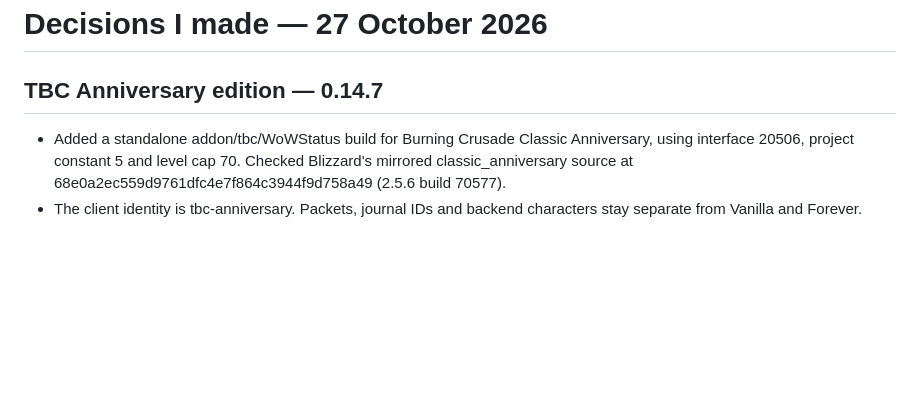
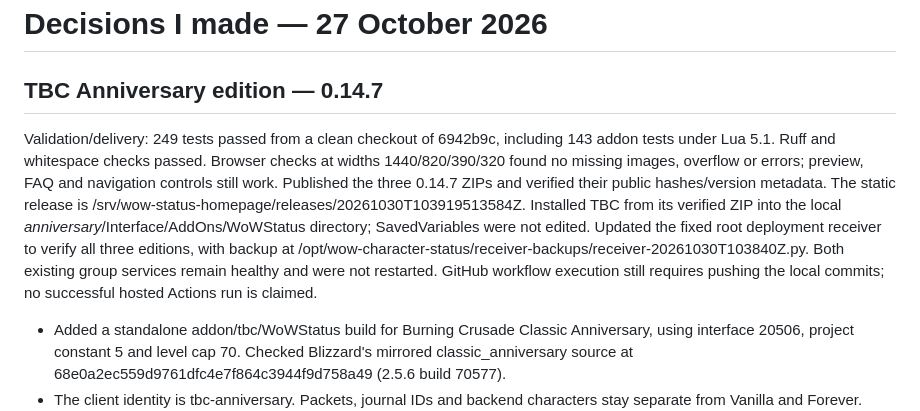
Before and after one commit to fraval13/wow-status-discord-updates, a Markdown page: decisions_i_made.md, the part around the change. GitHub-like rendering; blank space fills up the shorter version.

Commit message:
Record TBC package publication and clean release verification

```diff
--- a/decisions_i_made.md
+++ b/decisions_i_made.md
@@ -1,6 +1,21 @@
 # Decisions I made — 27 October 2026
 
 ## TBC Anniversary edition — 0.14.7
+
+Validation/delivery: 249 tests passed from a clean checkout of 6942b9c, including
+143 addon tests under Lua 5.1. Ruff and whitespace checks passed. Browser checks
+at widths 1440/820/390/320 found no missing images, overflow or errors; preview,
+FAQ and navigation controls still work. Published the three 0.14.7 ZIPs and
+verified their public hashes/version metadata. The static release is
+/srv/wow-status-homepage/releases/20261030T103919513584Z. Installed TBC from its
+verified ZIP into the local _anniversary_/Interface/AddOns/WoWStatus directory;
+SavedVariables were not edited. Updated the fixed root deployment receiver to
+verify all three editions, with backup at
+/opt/wow-character-status/receiver-backups/receiver-20261030T103840Z.py.
+Both existing group services remain healthy and were not restarted. GitHub
+workflow execution still requires pushing the local commits; no successful
+hosted Actions run is claimed.
+
 
 - Added a standalone addon/tbc/WoWStatus build for Burning Crusade Classic
   Anniversary, using interface 20506, project constant 5 and level cap 70. Checked
```
Also changed, not shown: deploy/SERVER.md (+2 -2 lines), docs/ADDON_EDITIONS.md (+2 -2 lines).
